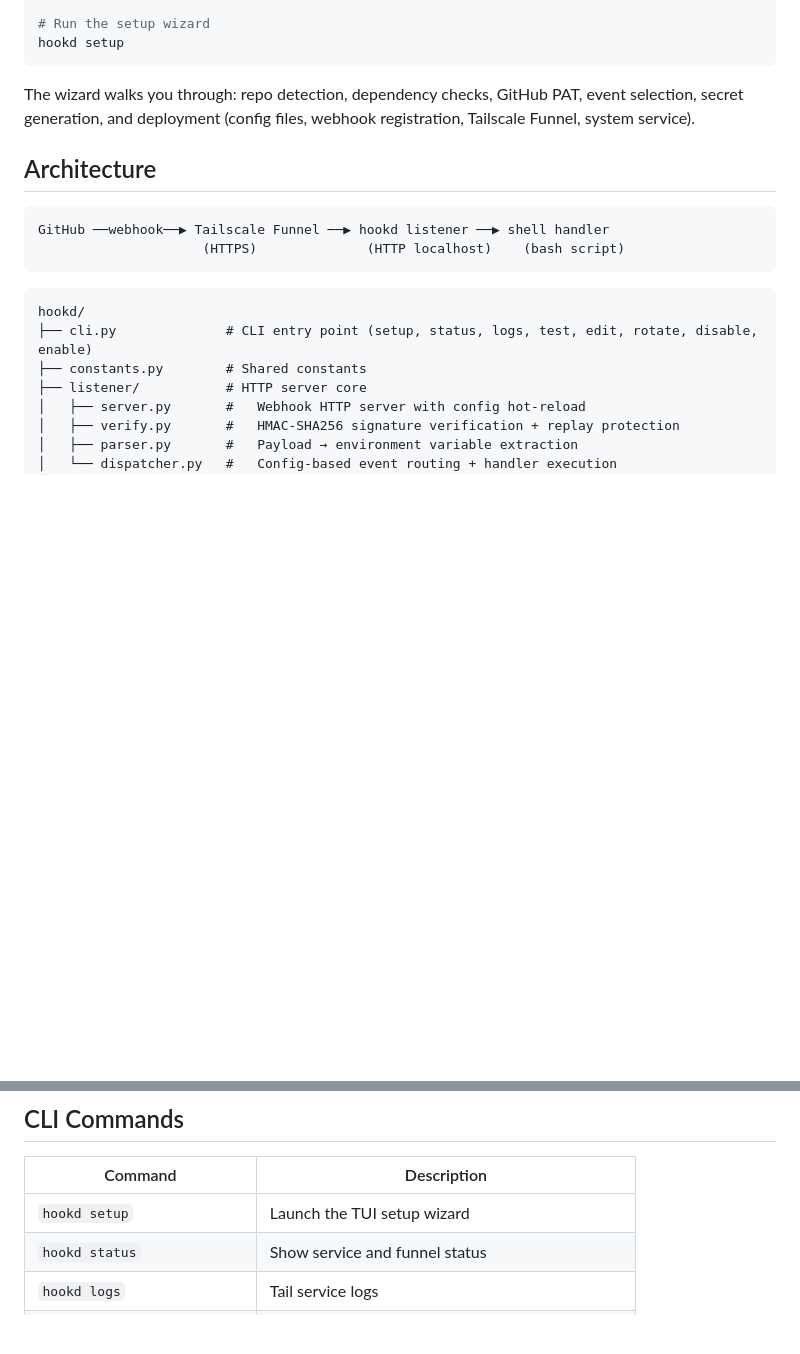
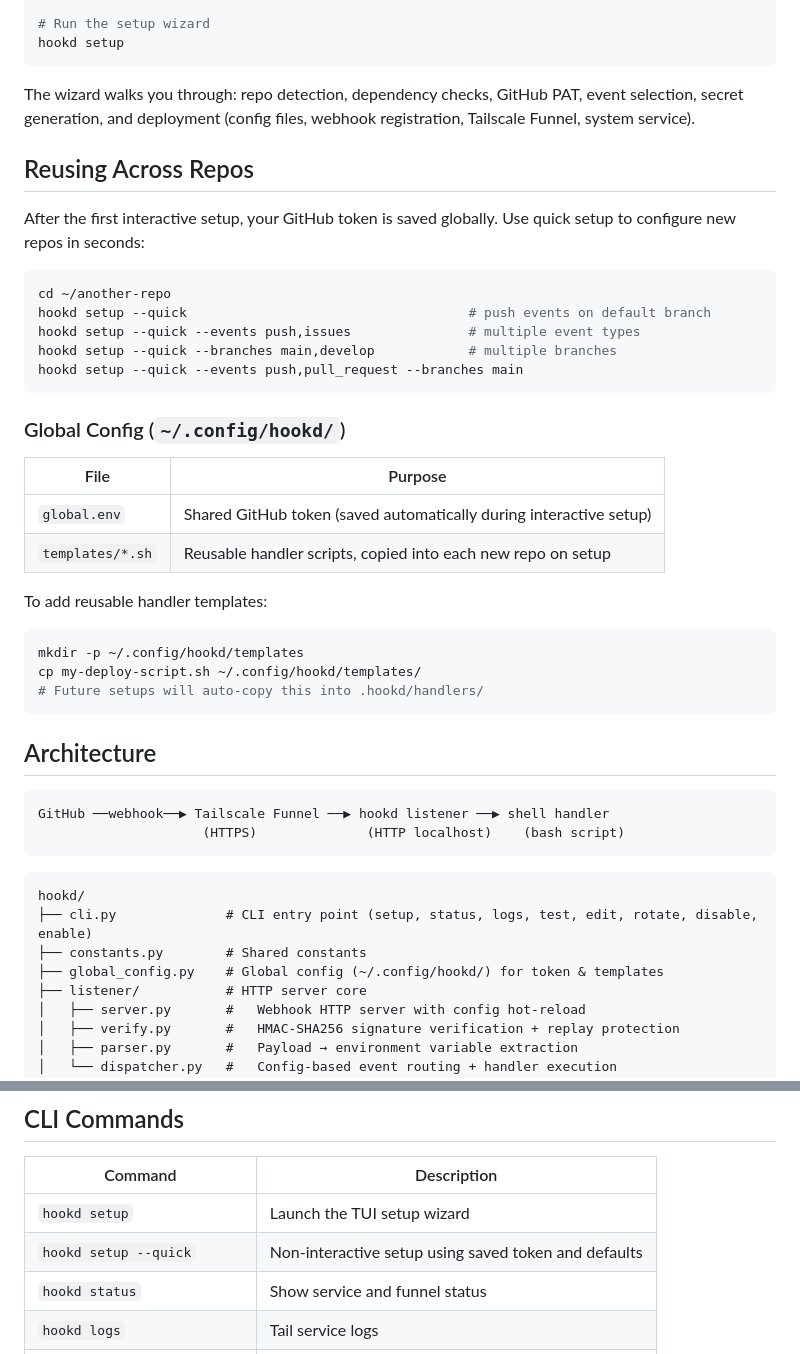
Before and after one commit to htlin222/hookd, a Markdown page: README.md, 2 parts joined by grey strips. GitHub-like rendering; blank space fills up the shorter version.

Commit message:
docs: update README with cross-repo reusability, quick setup, and global config
https://claude.ai/code/session_019ba6ouMuK5jcdHRBF8jovY

````diff
--- a/README.md
+++ b/README.md
@@ -14,6 +14,33 @@ hookd setup
 
 The wizard walks you through: repo detection, dependency checks, GitHub PAT, event selection, secret generation, and deployment (config files, webhook registration, Tailscale Funnel, system service).
 
+## Reusing Across Repos
+
+After the first interactive setup, your GitHub token is saved globally. Use quick setup to configure new repos in seconds:
+
+```bash
+cd ~/another-repo
+hookd setup --quick                                    # push events on default branch
+hookd setup --quick --events push,issues               # multiple event types
+hookd setup --quick --branches main,develop            # multiple branches
+hookd setup --quick --events push,pull_request --branches main
+```
+
+### Global Config (`~/.config/hookd/`)
+
+| File | Purpose |
+|------|---------|
+| `global.env` | Shared GitHub token (saved automatically during interactive setup) |
+| `templates/*.sh` | Reusable handler scripts, copied into each new repo on setup |
+
+To add reusable handler templates:
+
+```bash
+mkdir -p ~/.config/hookd/templates
+cp my-deploy-script.sh ~/.config/hookd/templates/
+# Future setups will auto-copy this into .hookd/handlers/
+```
+
 ## Architecture
 
 ```
@@ -25,6 +52,7 @@ GitHub ──webhook──▶ Tailscale Funnel ──▶ hookd listener ──
 hookd/
 ├── cli.py              # CLI entry point (setup, status, logs, test, edit, rotate, disable, enable)
 ├── constants.py        # Shared constants
+├── global_config.py    # Global config (~/.config/hookd/) for token & templates
 ├── listener/           # HTTP server core
 │   ├── server.py       #   Webhook HTTP server with config hot-reload
 │   ├── verify.py       #   HMAC-SHA256 signature verification + replay protection
@@ -98,6 +126,7 @@ Handlers receive webhook data as environment variables:
 | Command | Description |
 |---------|-------------|
 | `hookd setup` | Launch the TUI setup wizard |
+| `hookd setup --quick` | Non-interactive setup using saved token and defaults |
 | `hookd status` | Show service and funnel status |
 | `hookd logs` | Tail service logs |
 | `hookd test [--event push]` | Send a test webhook to local listener |
````
